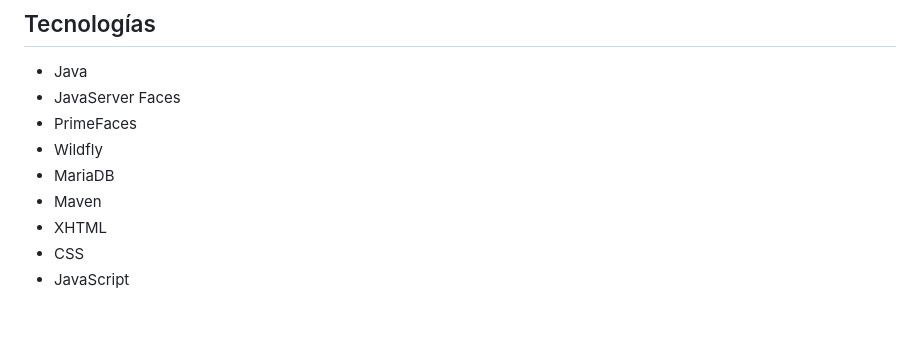
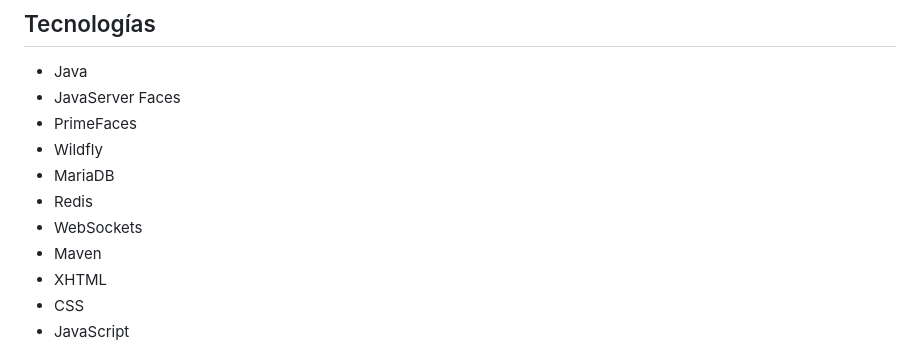
Before and after one commit to IngSystemCix/conexify, a Markdown page: README.md, the part around the change. GitHub-like rendering; blank space fills up the shorter version.

Commit message:
update: README file

```diff
--- a/README.md
+++ b/README.md
@@ -17,6 +17,8 @@ Conexify es una red social que permite a los usuarios conectarse con otras perso
 - PrimeFaces
 - Wildfly
 - MariaDB
+- Redis
+- WebSockets
 - Maven
 - XHTML
 - CSS
```
